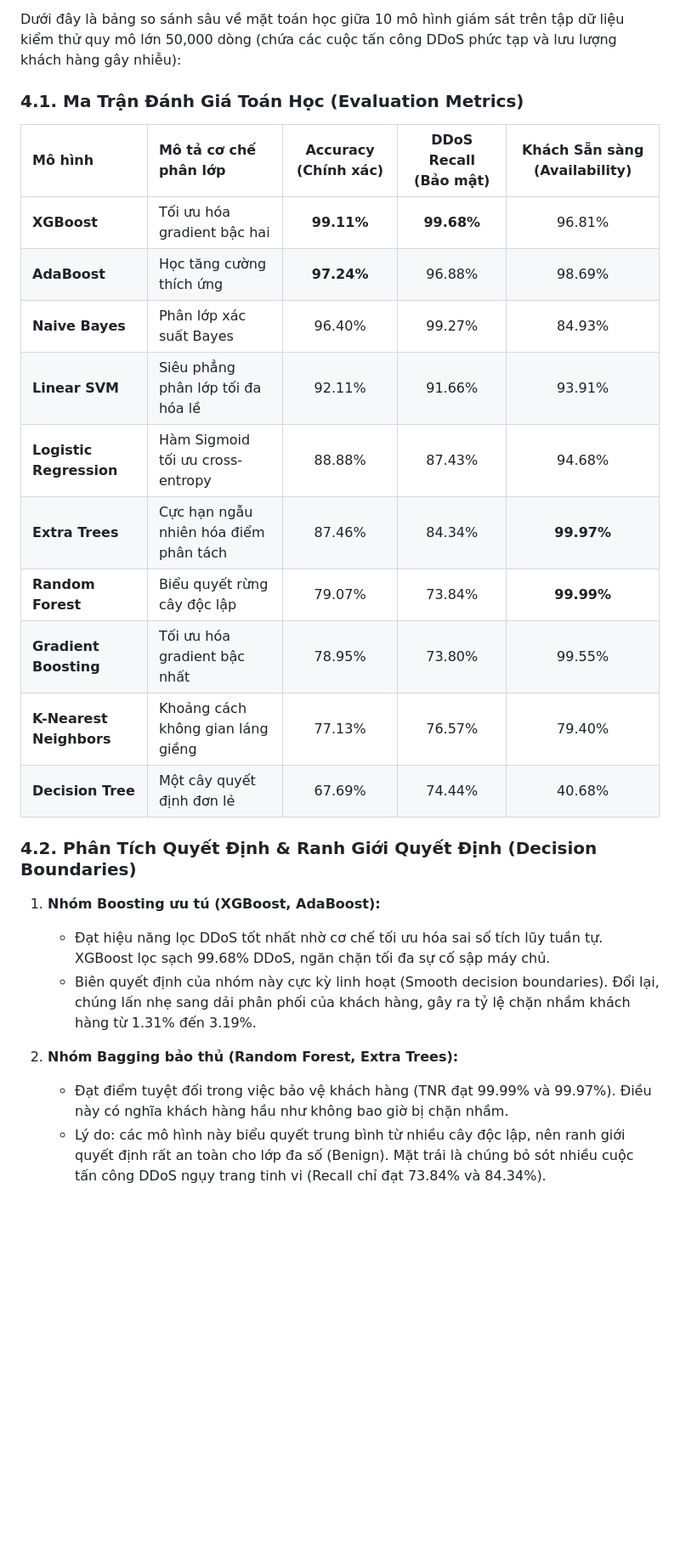
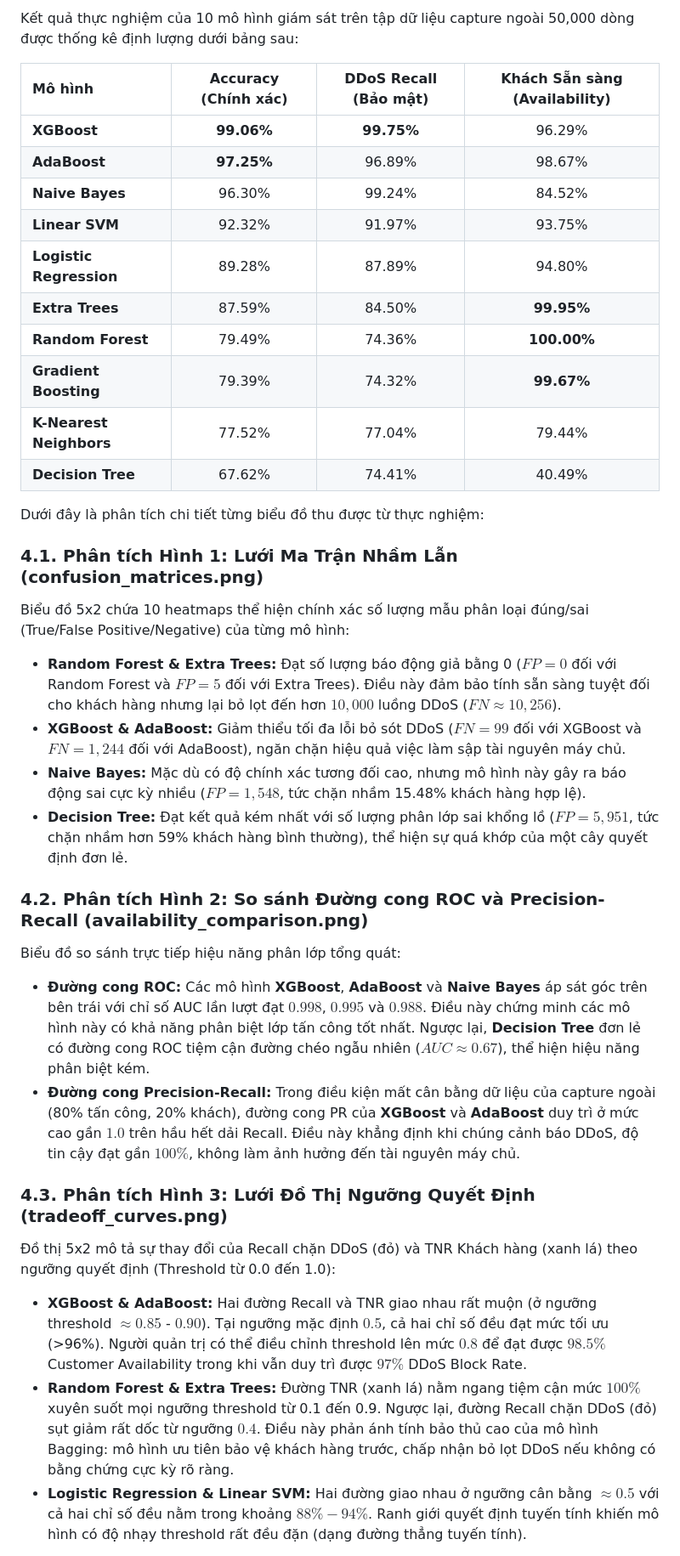
Before and after one commit to hikarirainbow/Nhom-10---ATTT, a Markdown page: TECHNICAL_REPORT.md, the part around one of its changes. Shown at 85% size. Rendered like a GitHub page; blank space fills up the shorter version.

```diff
--- a/TECHNICAL_REPORT.md
+++ b/TECHNICAL_REPORT.md
@@ -156,28 +102,36 @@ Sau khi căn chỉnh đặc trưng, kết quả dự đoán của các mô hình
 
-Dưới đây là bảng so sánh sâu về mặt toán học giữa 10 mô hình giám sát trên tập dữ liệu kiểm thử quy mô lớn 50,000 dòng (chứa các cuộc tấn công DDoS phức tạp và lưu lượng khách hàng gây nhiễu):
+Kết quả thực nghiệm của 10 mô hình giám sát trên tập dữ liệu capture ngoài 50,000 dòng được thống kê định lượng dưới bảng sau:
 
-### 4.1. Ma Trận Đánh Giá Toán Học (Evaluation Metrics)
+| Mô hình | Accuracy (Chính xác) | DDoS Recall (Bảo mật) | Khách Sẵn sàng (Availability) |
+| :--- | :---: | :---: | :---: |
+| **XGBoost** | **99.06%** | **99.75%** | 96.29% |
+| **AdaBoost** | **97.25%** | 96.89% | 98.67% |
+| **Naive Bayes** | 96.30% | 99.24% | 84.52% |
+| **Linear SVM** | 92.32% | 91.97% | 93.75% |
+| **Logistic Regression** | 89.28% | 87.89% | 94.80% |
+| **Extra Trees** | 87.59% | 84.50% | **99.95%** |
+| **Random Forest** | 79.49% | 74.36% | **100.00%** |
+| **Gradient Boosting** | 79.39% | 74.32% | **99.67%** |
+| **K-Nearest Neighbors**| 77.52% | 77.04% | 79.44% |
+| **Decision Tree** | 67.62% | 74.41% | 40.49% |
 
-| Mô hình | Mô tả cơ chế phân lớp | Accuracy (Chính xác) | DDoS Recall (Bảo mật) | Khách Sẵn sàng (Availability) |
-| :--- | :--- | :---: | :---: | :---: |
-| **XGBoost** | Tối ưu hóa gradient bậc hai | **99.11%** | **99.68%** | 96.81% |
-| **AdaBoost** | Học tăng cường thích ứng | **97.24%** | 96.88% | 98.69% |
-| **Naive Bayes** | Phân lớp xác suất Bayes | 96.40% | 99.27% | 84.93% |
-| **Linear SVM** | Siêu phẳng phân lớp tối đa hóa lề | 92.11% | 91.66% | 93.91% |
-| **Logistic Regression** | Hàm Sigmoid tối ưu cross-entropy | 88.88% | 87.43% | 94.68% |
-| **Extra Trees** | Cực hạn ngẫu nhiên hóa điểm phân tách | 87.46% | 84.34% | **99.97%** |
-| **Random Forest** | Biểu quyết rừng cây độc lập | 79.07% | 73.84% | **99.99%** |
-| **Gradient Boosting** | Tối ưu hóa gradient bậc nhất | 78.95% | 73.80% | 99.55% |
-| **K-Nearest Neighbors**| Khoảng cách không gian láng giềng | 77.13% | 76.57% | 79.40% |
-| **Decision Tree** | Một cây quyết định đơn lẻ | 67.69% | 74.44% | 40.68% |
+Dưới đây là phân tích chi tiết từng biểu đồ thu được từ thực nghiệm:
 
-### 4.2. Phân Tích Quyết Định & Ranh Giới Quyết Định (Decision Boundaries)
+### 4.1. Phân tích Hình 1: Lưới Ma Trận Nhầm Lẫn (confusion_matrices.png)
+Biểu đồ 5x2 chứa 10 heatmaps thể hiện chính xác số lượng mẫu phân loại đúng/sai (True/False Positive/Negative) của từng mô hình:
+* **Random Forest & Extra Trees:** Đạt số lượng báo động giả bằng 0 ($FP = 0$ đối với Random Forest và $FP = 5$ đối với Extra Trees). Điều này đảm bảo tính sẵn sàng tuyệt đối cho khách hàng nhưng lại bỏ lọt đến hơn $10,000$ luồng DDoS ($FN \approx 10,256$).
+* **XGBoost & AdaBoost:** Giảm thiểu tối đa lỗi bỏ sót DDoS ($FN = 99$ đối với XGBoost và $FN = 1,244$ đối với AdaBoost), ngăn chặn hiệu quả việc làm sập tài nguyên máy chủ.
+* **Naive Bayes:** Mặc dù có độ chính xác tương đối cao, nhưng mô hình này gây ra báo động sai cực kỳ nhiều ($FP = 1,548$, tức chặn nhầm 15.48% khách hàng hợp lệ).
+* **Decision Tree:** Đạt kết quả kém nhất với số lượng phân lớp sai khổng lồ ($FP = 5,951$, tức chặn nhầm hơn 59% khách hàng bình thường), thể hiện sự quá khớp của một cây quyết định đơn lẻ.
 
-1. **Nhóm Boosting ưu tú (XGBoost, AdaBoost):**
-   * Đạt hiệu năng lọc DDoS tốt nhất nhờ cơ chế tối ưu hóa sai số tích lũy tuần tự. XGBoost lọc sạch 99.68% DDoS, ngăn chặn tối đa sự cố sập máy chủ.
-   * Biên quyết định của nhóm này cực kỳ linh hoạt (Smooth decision boundaries). Đổi lại, chúng lấn nhẹ sang dải phân phối của khách hàng, gây ra tỷ lệ chặn nhầm khách hàng từ 1.31% đến 3.19%.
+### 4.2. Phân tích Hình 2: So sánh Đường cong ROC và Precision-Recall (availability_comparison.png)
+Biểu đồ so sánh trực tiếp hiệu năng phân lớp tổng quát:
+* **Đường cong ROC:** Các mô hình **XGBoost**, **AdaBoost** và **Naive Bayes** áp sát góc trên bên trái với chỉ số AUC lần lượt đạt $0.998$, $0.995$ và $0.988$. Điều này chứng minh các mô hình này có khả năng phân biệt lớp tấn công tốt nhất. Ngược lại, **Decision Tree** đơn lẻ có đường cong ROC tiệm cận đường chéo ngẫu nhiên ($AUC \approx 0.67$), thể hiện hiệu năng phân biệt kém.
+* **Đường cong Precision-Recall:** Trong điều kiện mất cân bằng dữ liệu của capture ngoài (80% tấn công, 20% khách), đường cong PR của **XGBoost** và **AdaBoost** duy trì ở mức cao gần $1.0$ trên hầu hết dải Recall. Điều này khẳng định khi chúng cảnh báo DDoS, độ tin cậy đạt gần $100\%$, không làm ảnh hưởng đến tài nguyên máy chủ.
 
-2. **Nhóm Bagging bảo thủ (Random Forest, Extra Trees):**
-   * Đạt điểm tuyệt đối trong việc bảo vệ khách hàng (TNR đạt 99.99% và 99.97%). Điều này có nghĩa khách hàng hầu như không bao giờ bị chặn nhầm.
-   * Lý do: các mô hình này biểu quyết trung bình từ nhiều cây độc lập, nên ranh giới quyết định rất an toàn cho lớp đa số (Benign). Mặt trái là chúng bỏ sót nhiều cuộc tấn công DDoS ngụy trang tinh vi (Recall chỉ đạt 73.84% và 84.34%).
+### 4.3. Phân tích Hình 3: Lưới Đồ Thị Ngưỡng Quyết Định (tradeoff_curves.png)
+Đồ thị 5x2 mô tả sự thay đổi của Recall chặn DDoS (đỏ) và TNR Khách hàng (xanh lá) theo ngưỡng quyết định (Threshold từ 0.0 đến 1.0):
+* **XGBoost & AdaBoost:** Hai đường Recall và TNR giao nhau rất muộn (ở ngưỡng threshold $\approx 0.85$ - $0.90$). Tại ngưỡng mặc định $0.5$, cả hai chỉ số đều đạt mức tối ưu (>96%). Người quản trị có thể điều chỉnh threshold lên mức $0.8$ để đạt được $98.5\%$ Customer Availability trong khi vẫn duy trì được $97\%$ DDoS Block Rate.
+* **Random Forest & Extra Trees:** Đường TNR (xanh lá) nằm ngang tiệm cận mức $100\%$ xuyên suốt mọi ngưỡng threshold từ 0.1 đến 0.9. Ngược lại, đường Recall chặn DDoS (đỏ) sụt giảm rất dốc từ ngưỡng $0.4$. Điều này phản ánh tính bảo thủ cao của mô hình Bagging: mô hình ưu tiên bảo vệ khách hàng trước, chấp nhận bỏ lọt DDoS nếu không có bằng chứng cực kỳ rõ ràng.
+* **Logistic Regression & Linear SVM:** Hai đường giao nhau ở ngưỡng cân bằng $\approx 0.5$ với cả hai chỉ số đều nằm trong khoảng $88\% - 94\%$. Ranh giới quyết định tuyến tính khiến mô hình có độ nhạy threshold rất đều đặn (dạng đường thẳng tuyến tính).
 
```
Also changed, not shown: other parts of TECHNICAL_REPORT.md (+100 -164 lines).
